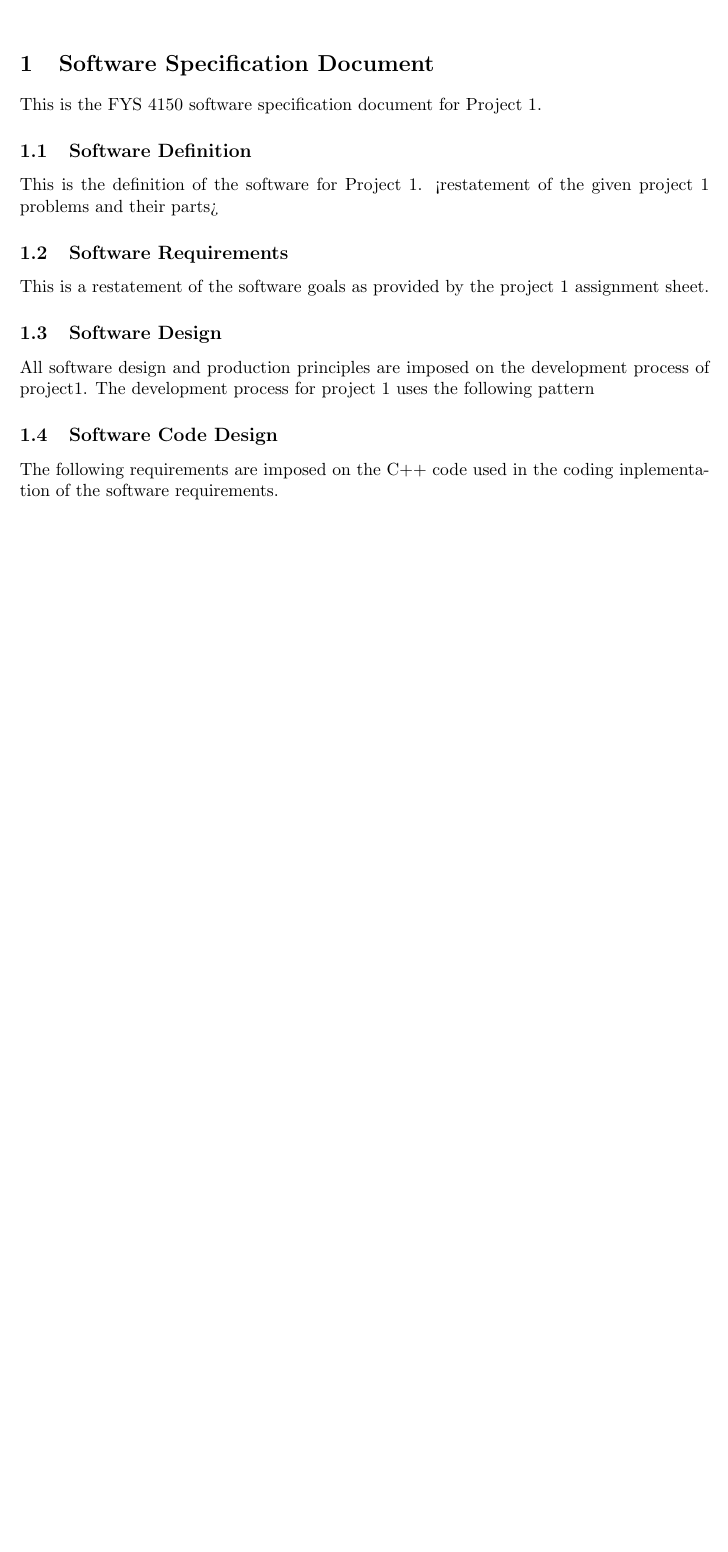
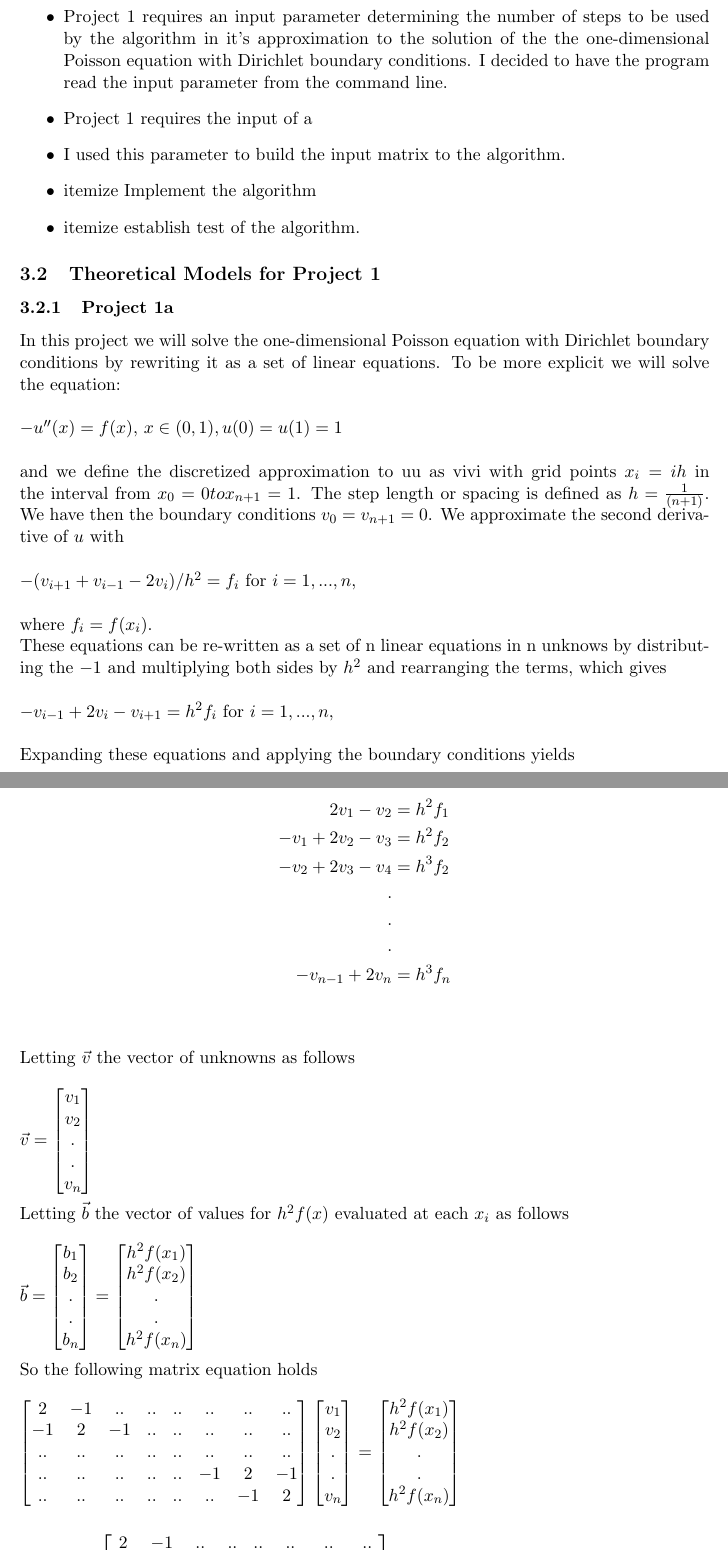
Before and after one commit to marckp/project1, a LaTeX document (project1/Documentation/Project1_Report.tex): part of the page before the commit and two parts of pages 2 and 3 of 4 after it, the two joined at a grey line, cut at the place of the change, the shorter picture padded with empty space. Compiled offline with pdfLaTeX.

```diff
--- a/project1/Documentation/Project1_Report.tex
+++ b/project1/Documentation/Project1_Report.tex
@@ -6,7 +6,7 @@
 \usepackage{graphicx}				% Use pdf, png, jpg, or eps§ with pdflatex; use eps in DVI mode
 								% TeX will automatically convert eps --> pdf in pdflatex
 \usepackage{amssymb}
-
+\usepackage{amsmath}
 %SetFonts
 
 %SetFonts
@@ -18,9 +18,3 @@
 
 \begin{document}
 \maketitle
-\section{Software Specification Document}
-This is the FYS 4150 software specification document for Project 1.
-\subsection{Software Definition}
-This is the definition of the software for Project 1.  <restatement of the given project 1 problems and their parts>
-\subsection{Software Requirements}
-This is a restatement of the software goals as provided by the project 1 assignment sheet.
@@ -27,6 +25 @@
 \subsection{Software Design}
-All software design and production principles are imposed on the development process of project1.
-The development process for project 1 uses the following pattern
-
-\subsection{Software Code Design}
-The following requirements are imposed on the C++ code used in the coding inplementation of the software requirements.
@@ -33,0 +35,82 @@
+\item Project 1 requires an input parameter determining the number of steps to be used by the algorithm in it's approximation  to the solution of the the one-dimensional Poisson equation with Dirichlet boundary conditions. I decided to have the program read the input parameter from the command line.
+\item Project 1 requires the input of a
+\item I used this parameter to build the input matrix to the algorithm.
+\item{itemize} Implement the algorithm
+\item{itemize} establish test of the algorithm.
+\end{itemize}
+\subsection{Theoretical Models for Project 1}
+\subsubsection{Project 1a}
+In this project we will solve the one-dimensional Poisson equation with Dirichlet boundary conditions by rewriting it as a set of linear equations.
+To be more explicit we will solve the equation:\newline
+\newline
+$-u^{\prime\prime} (x)=f(x)$, $x \in (0,1), u(0) = u(1) = 1$\newline
+\newline
+and we define the discretized approximation to uu as vivi with grid points $x_i=ih$ in the interval from $x_0=0 to x_{n+1}=1$. The step length or spacing is defined as $h=\frac{1}{(n+1)}$. We have then the boundary conditions $v_0=v_{n+1}=0$. We approximate the second derivative of $u$ with\newline
+\newline
+$-(v_{i+1} + v_{i-1} - 2v_i)/{h^2} = f_i$ for $i = 1,...,n$,\newline
+\newline
+where $f_i=f(x_i)$.\newline
+These equations can be re-written as a set of n linear equations in n unknows by distributing the $-1$ and multiplying both sides by $h^2$ and rearranging the terms, which gives\newline
+\newline
+$-v_{i-1} + 2v_i  - v_{i+1}=h^2 f_i$ for $i = 1,...,n$,\newline
+\newline
+Expanding these equations and applying the boundary conditions yields\newline
+\newline
+\begin{align*}
+2v_1 - v_2 &= h^2 f_1 \\
+-v_1 + 2v_2 - v_3 &= h^2f_2\\
+-v_2 + 2v_3 - v_4 &= h^3f_2\\.\\.\\.\\
+-v_{n-1} + 2v_n &= h^3f_n
+\end{align*}\newline
+\newline
+Letting $\vec{v}$ the vector of unknowns as follows\newline
+\newline
+$\vec{v}=  \begin{bmatrix}
+v_1\\
+v_2\\
+.\\
+.\\
+v_n
+\end{bmatrix}$\newline
+\newline
+Letting $\vec{b}$ the vector of values for $h^2f(x)$ evaluated at each $x_i$ as follows\newline
+\newline
+$\vec{b}=  \begin{bmatrix}
+b_1\\
+b_2\\
+.\\
+.\\
+b_n
+\end{bmatrix}  =   \begin{bmatrix}
+h^2f(x_1)\\
+h^2f(x_2)\\
+.\\
+.\\
+h^2f(x_n)
+\end{bmatrix}$\newline
+\newline
+So the following matrix equation holds
+\newline
+\newline
+$\begin{bmatrix}
+2 & -1 & ..& ..& ..& ..& ..& ..\\
+-1 & 2 & -1 & .. & ..& ..& ..& ..\\
+.. & .. & ..& ..& ..& ..& ..& ..\\
+.. & .. & .. & .. & .. & -1 & 2 & -1\\
+.. & .. & .. & .. & .. & .. & -1 & 2
+\end{bmatrix}  \begin{bmatrix}
+v_1\\
+v_2\\
+.\\
+.\\
+v_n
+\end{bmatrix} =  \begin{bmatrix}
+h^2f(x_1)\\
+h^2f(x_2)\\
+.\\
+.\\
+h^2f(x_n)
+\end{bmatrix}$\newline
+\newline\newline
+$\quad Let \quad \hat{A} = \begin{bmatrix}
+2 & -1 & ..& ..& ..& ..& ..& ..\\
@@ -33,0 +121,5 @@
+\end{bmatrix}\quad then$,\newline
+\newline
+$ \hat{A}\vec{v} = \vec{b}$\newline
+\newline
+\subsubsection{Project 1b}
```
Also changed, not shown: project1/Documentation/Project1_Report.pdf, project1/Documentation/Project1_Report.tex (29 more changed lines), 3 other files.
